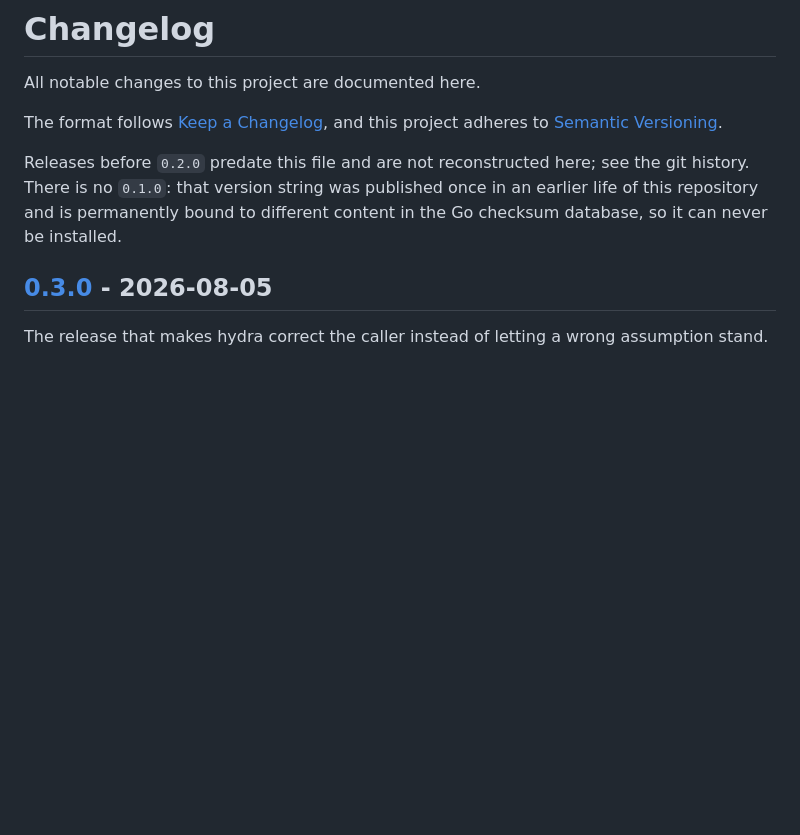
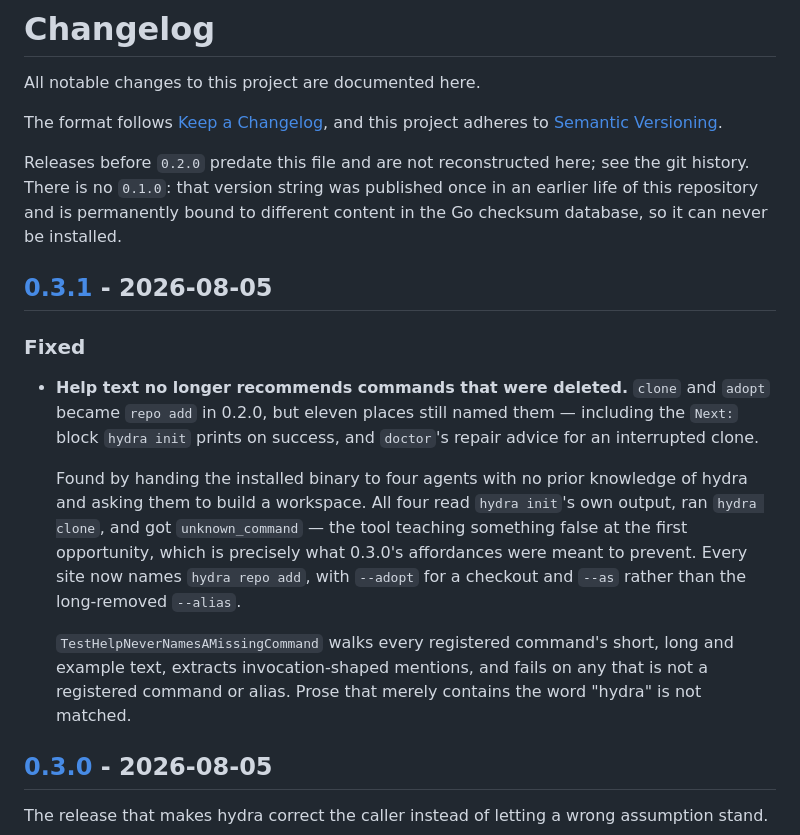
Before and after one commit to mssantosdev/hydra, a Markdown page: CHANGELOG.md, the part around one of its changes. Drawn GitHub-style; blank space fills up the shorter version.

Commit message:
docs: CHANGELOG for 0.3.1

```diff
--- a/CHANGELOG.md
+++ b/CHANGELOG.md
@@ -8,3 +8,23 @@ adheres to [Semantic Versioning](https://semver.org/spec/v2.0.0.html).
 Releases before `0.2.0` predate this file and are not reconstructed here; see the git history.
 There is no `0.1.0`: that version string was published once in an earlier life of this repository and
 is permanently bound to different content in the Go checksum database, so it can never be installed.
+
+## [0.3.1] - 2026-08-05
+
+### Fixed
+
+- **Help text no longer recommends commands that were deleted.** `clone` and `adopt` became
+  `repo add` in 0.2.0, but eleven places still named them — including the `Next:` block
+  `hydra init` prints on success, and `doctor`'s repair advice for an interrupted clone.
+
+  Found by handing the installed binary to four agents with no prior knowledge of hydra and
+  asking them to build a workspace. All four read `hydra init`'s own output, ran
+  `hydra clone`, and got `unknown_command` — the tool teaching something false at the first
+  opportunity, which is precisely what 0.3.0's affordances were meant to prevent. Every site
+  now names `hydra repo add`, with `--adopt` for a checkout and `--as` rather than the
+  long-removed `--alias`.
+
+  `TestHelpNeverNamesAMissingCommand` walks every registered command's short, long and
+  example text, extracts invocation-shaped mentions, and fails on any that is not a
+  registered command or alias. Prose that merely contains the word "hydra" is not matched.
+
```
Also changed, not shown: other parts of CHANGELOG.md (+1 -0 lines).
